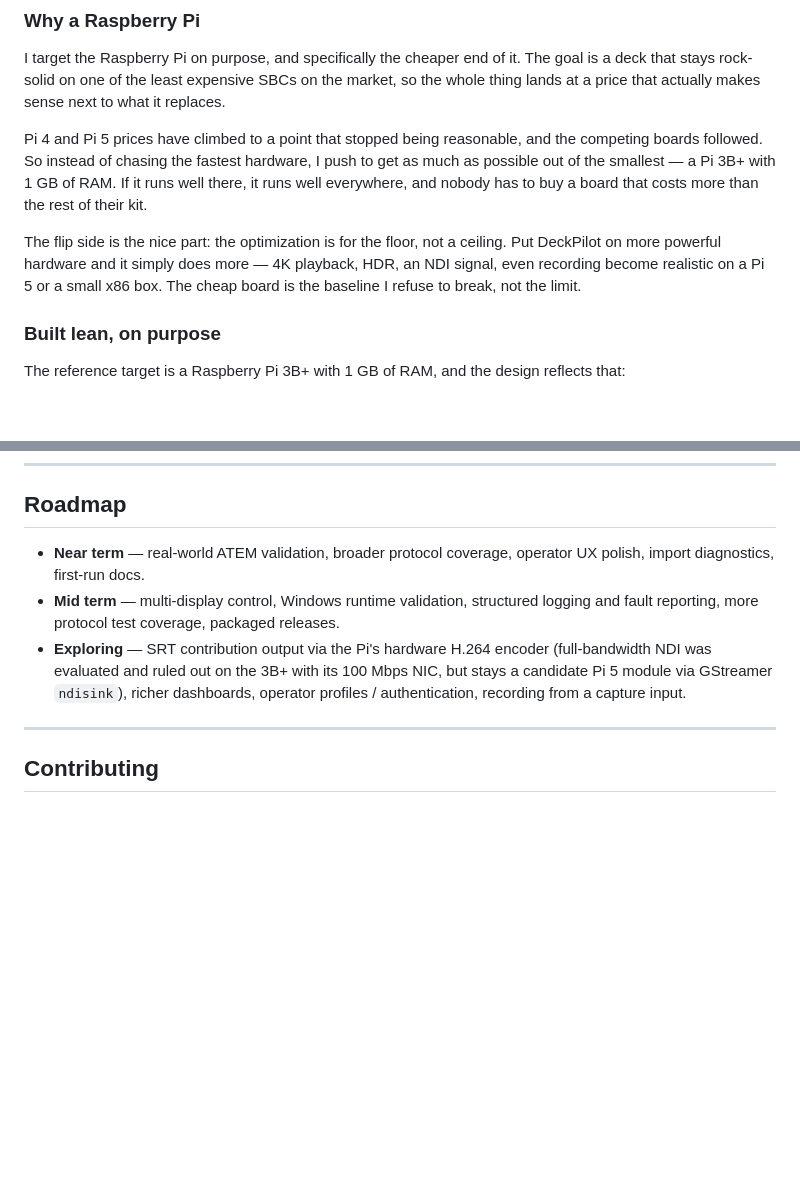
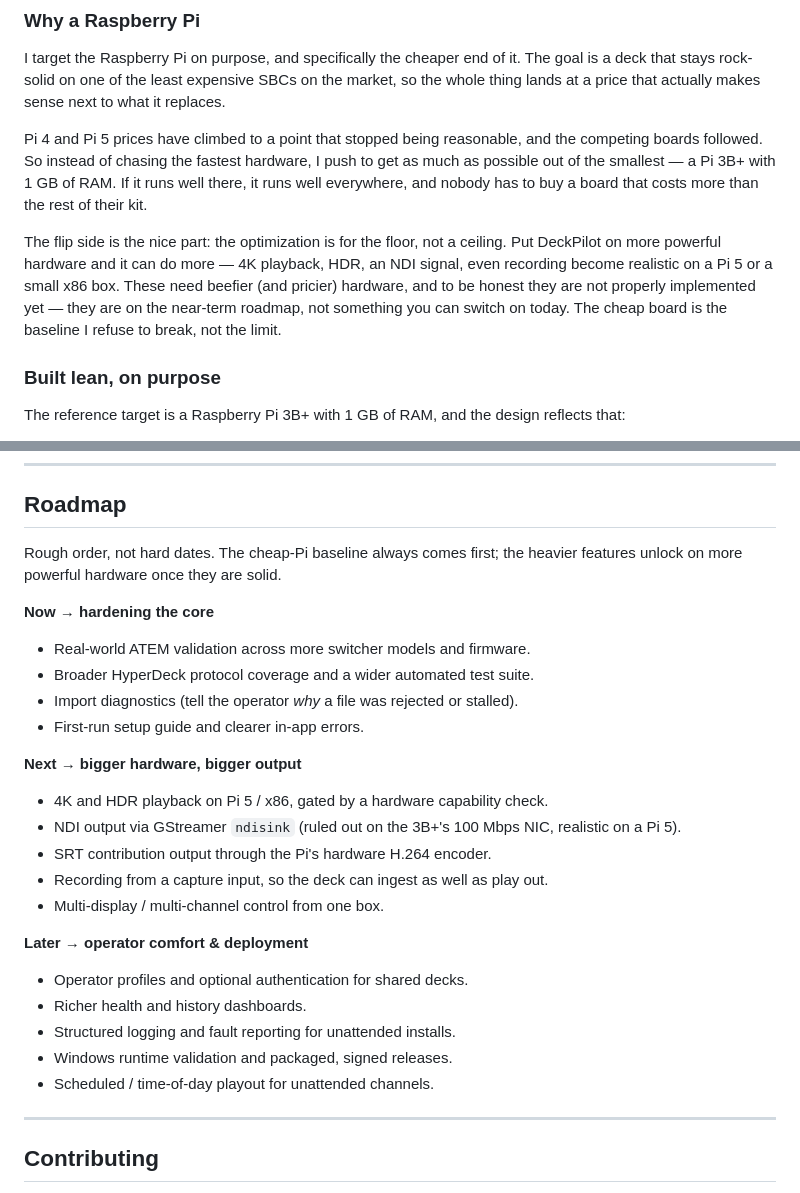
Before and after one commit to JulesMellot/deckpilot, a Markdown page: README.md, 2 parts joined by grey strips. Drawn GitHub-style; blank space fills up the shorter version.

Commit message:
📝 docs(readme): flag 4K/HDR/NDI/record as planned, expand roadmap
Co-Authored-By: Claude Opus 4.8 <noreply@anthropic.com>

```diff
--- a/README.md
+++ b/README.md
@@ -190,7 +190,7 @@ I target the Raspberry Pi on purpose, and specifically the cheaper end of it. Th
 
 Pi 4 and Pi 5 prices have climbed to a point that stopped being reasonable, and the competing boards followed. So instead of chasing the fastest hardware, I push to get as much as possible out of the smallest — a Pi 3B+ with 1 GB of RAM. If it runs well there, it runs well everywhere, and nobody has to buy a board that costs more than the rest of their kit.
 
-The flip side is the nice part: the optimization is for the floor, not a ceiling. Put DeckPilot on more powerful hardware and it simply does more — 4K playback, HDR, an NDI signal, even recording become realistic on a Pi 5 or a small x86 box. The cheap board is the baseline I refuse to break, not the limit.
+The flip side is the nice part: the optimization is for the floor, not a ceiling. Put DeckPilot on more powerful hardware and it can do more — 4K playback, HDR, an NDI signal, even recording become realistic on a Pi 5 or a small x86 box. These need beefier (and pricier) hardware, and to be honest they are not properly implemented yet — they are on the near-term roadmap, not something you can switch on today. The cheap board is the baseline I refuse to break, not the limit.
 
 ### Built lean, on purpose
 
@@ -287,9 +287,30 @@ Beyond the HyperDeck protocol, DeckPilot exposes a full HTTP + WebSocket API:
 
 ## Roadmap
 
-- **Near term** — real-world ATEM validation, broader protocol coverage, operator UX polish, import diagnostics, first-run docs.
-- **Mid term** — multi-display control, Windows runtime validation, structured logging and fault reporting, more protocol test coverage, packaged releases.
-- **Exploring** — SRT contribution output via the Pi's hardware H.264 encoder (full-bandwidth NDI was evaluated and ruled out on the 3B+ with its 100 Mbps NIC, but stays a candidate Pi 5 module via GStreamer `ndisink`), richer dashboards, operator profiles / authentication, recording from a capture input.
+Rough order, not hard dates. The cheap-Pi baseline always comes first; the heavier features unlock on more powerful hardware once they are solid.
+
+**Now → hardening the core**
+
+- Real-world ATEM validation across more switcher models and firmware.
+- Broader HyperDeck protocol coverage and a wider automated test suite.
+- Import diagnostics (tell the operator *why* a file was rejected or stalled).
+- First-run setup guide and clearer in-app errors.
+
+**Next → bigger hardware, bigger output**
+
+- 4K and HDR playback on Pi 5 / x86, gated by a hardware capability check.
+- NDI output via GStreamer `ndisink` (ruled out on the 3B+'s 100 Mbps NIC, realistic on a Pi 5).
+- SRT contribution output through the Pi's hardware H.264 encoder.
+- Recording from a capture input, so the deck can ingest as well as play out.
+- Multi-display / multi-channel control from one box.
+
+**Later → operator comfort & deployment**
+
+- Operator profiles and optional authentication for shared decks.
+- Richer health and history dashboards.
+- Structured logging and fault reporting for unattended installs.
+- Windows runtime validation and packaged, signed releases.
+- Scheduled / time-of-day playout for unattended channels.
 
 ---
 
```
